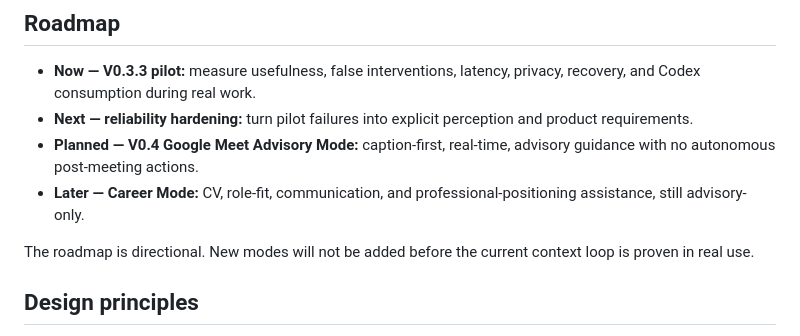
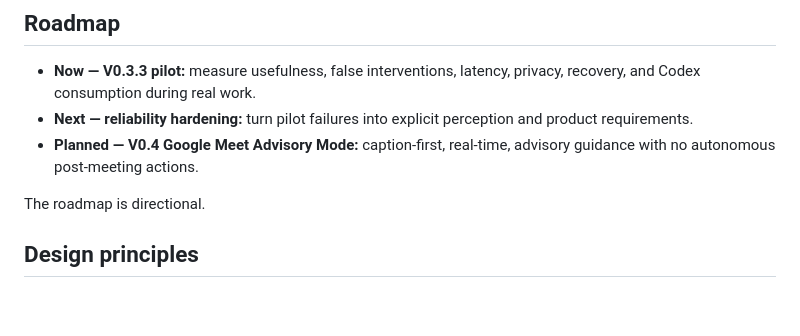
Before and after one commit to DerMayer1/Kovacs, a Markdown page: README.md, the part around the change. Rendered like a GitHub page; blank space fills up the shorter version.

Commit message:
Update roadmap
Removed item from the roadmap section.

```diff
--- a/README.md
+++ b/README.md
@@ -327,9 +327,8 @@ Start with:
 - **Now — V0.3.3 pilot:** measure usefulness, false interventions, latency, privacy, recovery, and Codex consumption during real work.
 - **Next — reliability hardening:** turn pilot failures into explicit perception and product requirements.
 - **Planned — V0.4 Google Meet Advisory Mode:** caption-first, real-time, advisory guidance with no autonomous post-meeting actions.
-- **Later — Career Mode:** CV, role-fit, communication, and professional-positioning assistance, still advisory-only.
 
-The roadmap is directional. New modes will not be added before the current context loop is proven in real use.
+The roadmap is directional.
 
 ## Design principles
 
```
